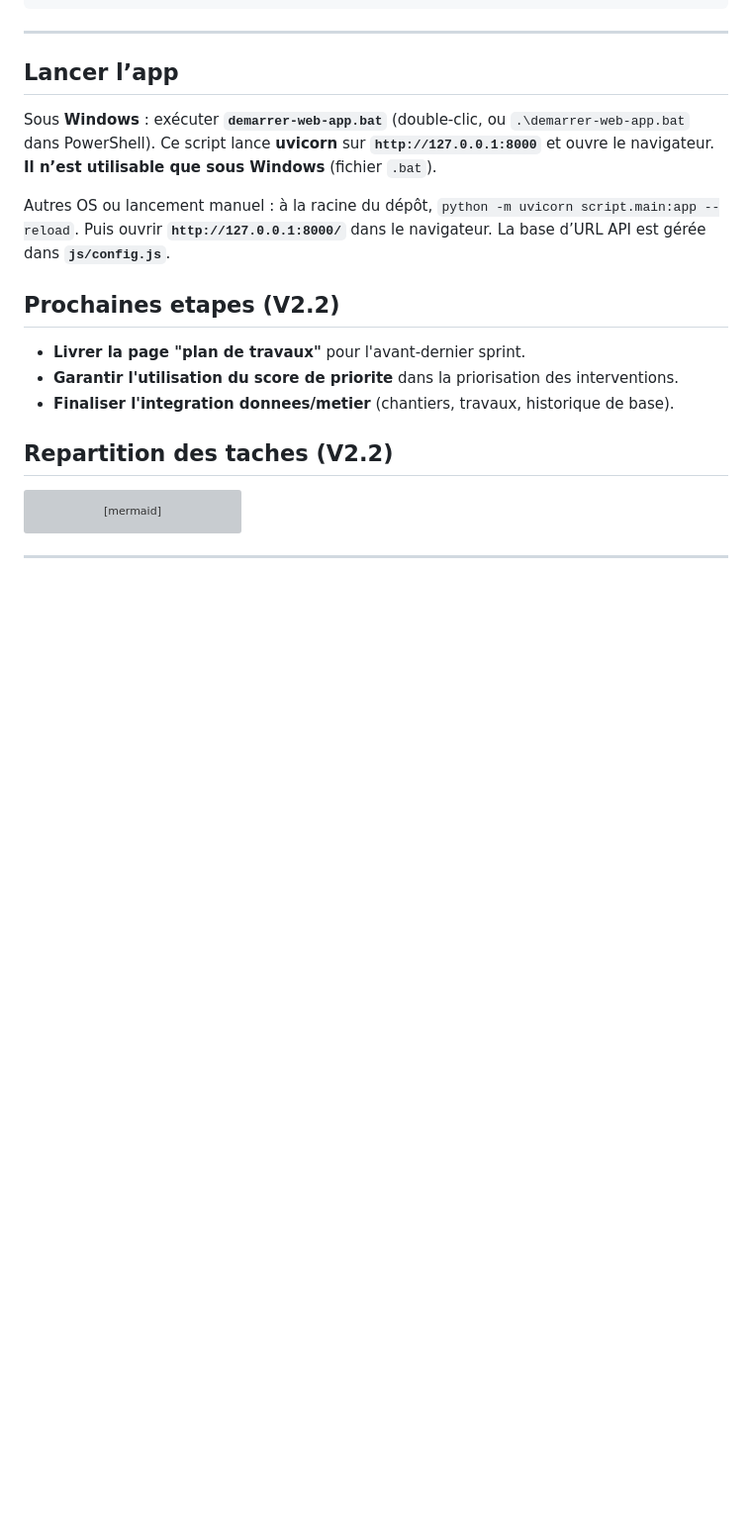
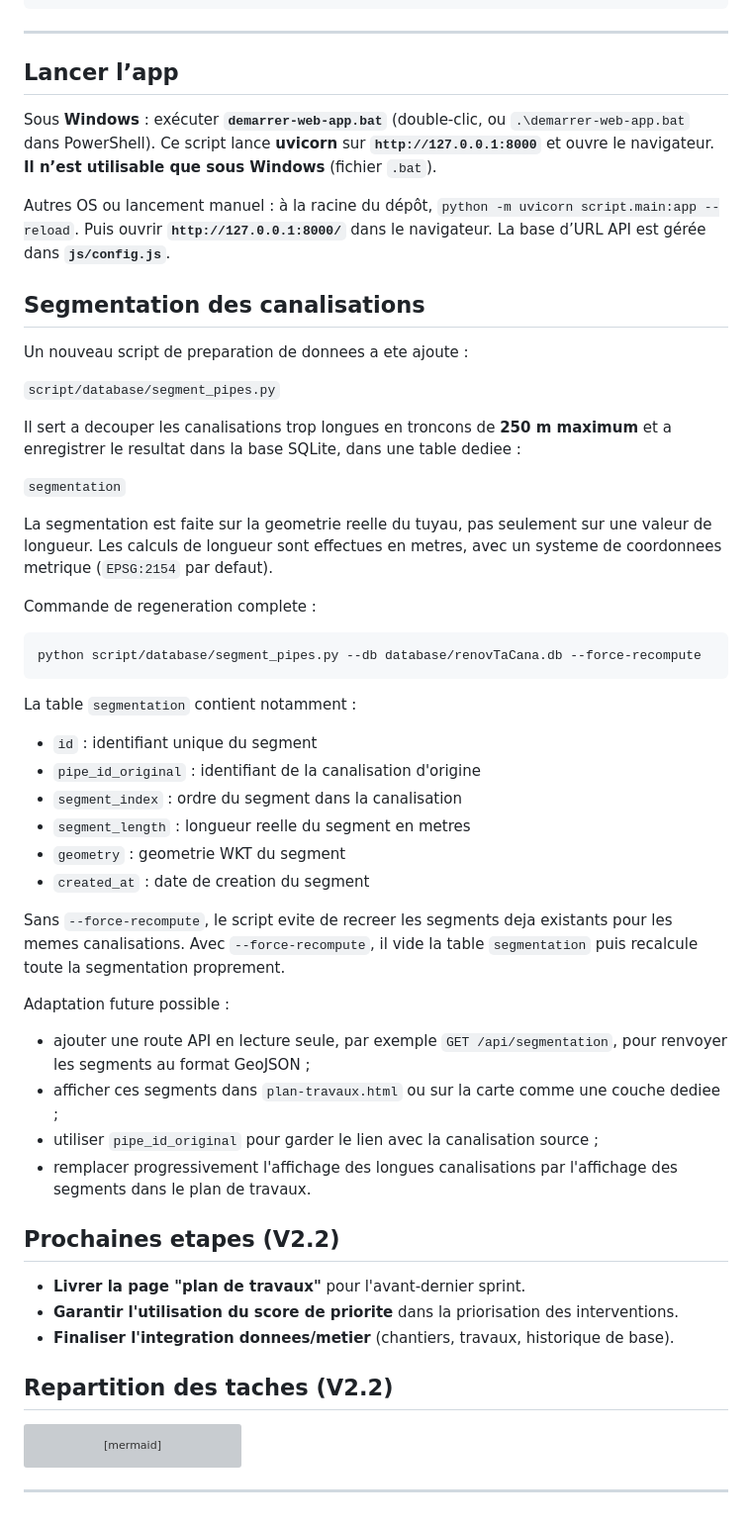
Before and after one commit to JulesCinc/RenovTaCana, a Markdown page: README.md, the part around the change. Shown at 99% size. GitHub-like rendering; blank space fills up the shorter version; grey boxes are pictures that could not be loaded.

Commit message:
[UPDATE] - README concernant la partie de la segmentation

````diff
--- a/README.md
+++ b/README.md
@@ -102,6 +102,42 @@ Sous **Windows** : exécuter **`demarrer-web-app.bat`** (double-clic, ou `.\dema
 
 Autres OS ou lancement manuel : à la racine du dépôt, `python -m uvicorn script.main:app --reload`. Puis ouvrir **`http://127.0.0.1:8000/`** dans le navigateur. La base d’URL API est gérée dans **`js/config.js`**.
 
+## Segmentation des canalisations
+
+Un nouveau script de preparation de donnees a ete ajoute :
+
+`script/database/segment_pipes.py`
+
+Il sert a decouper les canalisations trop longues en troncons de **250 m maximum** et a enregistrer le resultat dans la base SQLite, dans une table dediee :
+
+`segmentation`
+
+La segmentation est faite sur la geometrie reelle du tuyau, pas seulement sur une valeur de longueur. Les calculs de longueur sont effectues en metres, avec un systeme de coordonnees metrique (`EPSG:2154` par defaut).
+
+Commande de regeneration complete :
+
+```bash
+python script/database/segment_pipes.py --db database/renovTaCana.db --force-recompute
+```
+
+La table `segmentation` contient notamment :
+
+- `id` : identifiant unique du segment
+- `pipe_id_original` : identifiant de la canalisation d'origine
+- `segment_index` : ordre du segment dans la canalisation
+- `segment_length` : longueur reelle du segment en metres
+- `geometry` : geometrie WKT du segment
+- `created_at` : date de creation du segment
+
+Sans `--force-recompute`, le script evite de recreer les segments deja existants pour les memes canalisations. Avec `--force-recompute`, il vide la table `segmentation` puis recalcule toute la segmentation proprement.
+
+Adaptation future possible :
+
+- ajouter une route API en lecture seule, par exemple `GET /api/segmentation`, pour renvoyer les segments au format GeoJSON ;
+- afficher ces segments dans `plan-travaux.html` ou sur la carte comme une couche dediee ;
+- utiliser `pipe_id_original` pour garder le lien avec la canalisation source ;
+- remplacer progressivement l'affichage des longues canalisations par l'affichage des segments dans le plan de travaux.
+
 ## Prochaines etapes (V2.2)
 
 - **Livrer la page "plan de travaux"** pour l'avant-dernier sprint.
````
